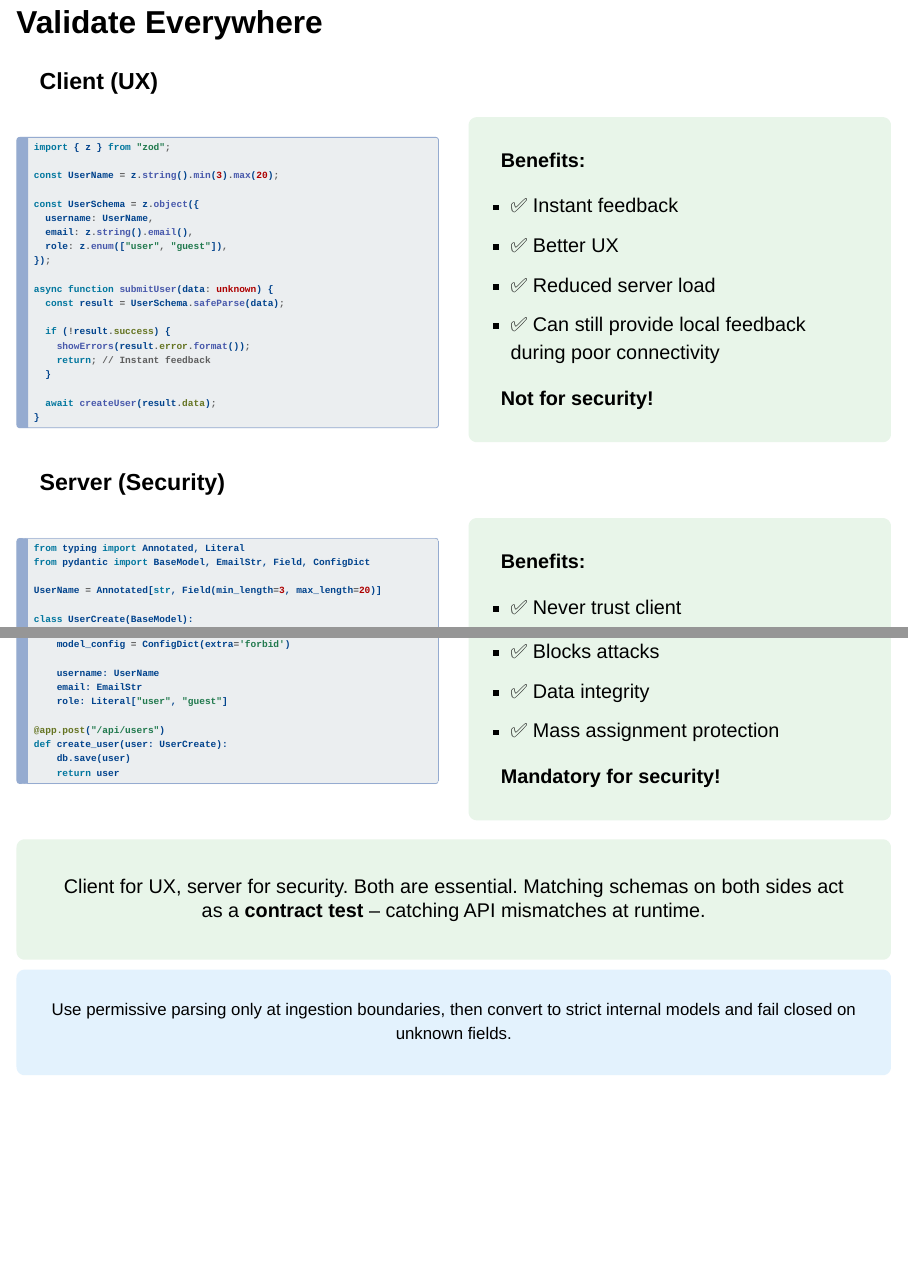
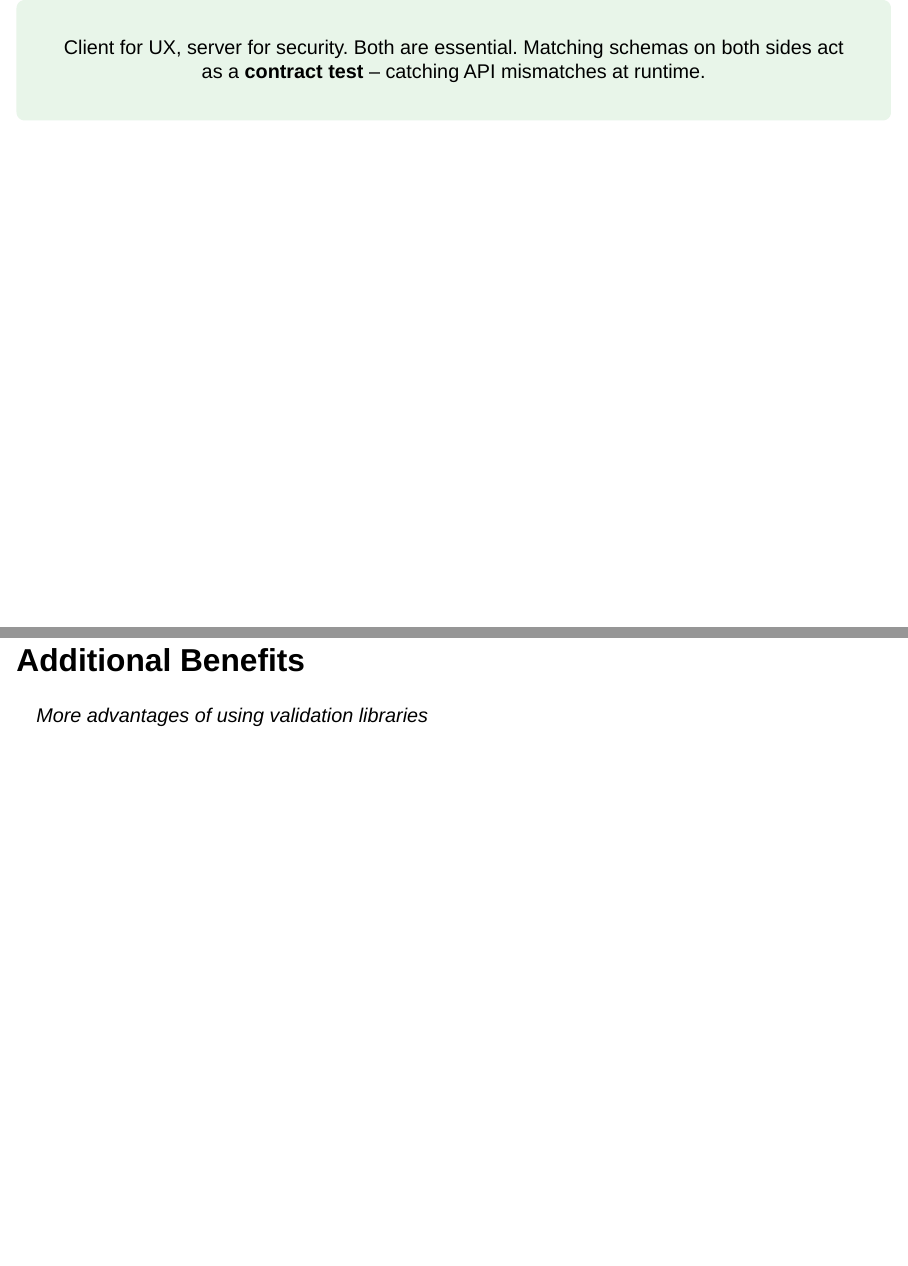
Before and after one commit to IndrajeetPatil/parse-dont-pray, a Quarto document (index.qmd): pages 44 and 45 of 57 before the commit and pages 45 and 46 of 57 after it, joined at a grey line. Rendered offline with R 4.5, knitr and Pandoc in place of Quarto, with nearby package versions; drawn as Slidy slides in place of the format the file asks for.

````diff
--- a/index.qmd
+++ b/index.qmd
@@ -1871,4 +1878,12 @@
 
 ::::
 
-## Validate Everywhere {.smaller}
+::: {style="background-color: #e8f5e9; padding: 20px; border-radius: 10px; margin-top: 15px; text-align: center;"}
+
+Client for UX, server for security. Both are essential. Matching schemas on both sides act as a **contract test** – catching API mismatches at runtime.
+
+:::
+
+# Additional Benefits
+
+*More advantages of using validation libraries*
@@ -1875,110 +1892,3 @@
 
 ::: {.panel-tabset}
 
-### Client (UX)
-
-:::: {.columns}
-
-::: {.column width="50%"}
-
-```typescript
-import { z } from "zod";
-
-const UserName = z.string().min(3).max(20);
-
-const UserSchema = z.object({
-  username: UserName,
-  email: z.string().email(),
-  role: z.enum(["user", "guest"]),
-});
-
-async function submitUser(data: unknown) {
-  const result = UserSchema.safeParse(data);
-
-  if (!result.success) {
-    showErrors(result.error.format());
-    return; // Instant feedback
-  }
-
-  await createUser(result.data);
-}
-```
-
-:::
-
-::: {.column width="50%"}
-
-::: {style="background-color: #e8f5e9; padding: 15px; border-radius: 10px;"}
-
-**Benefits:**
-
-- ✅ Instant feedback
-- ✅ Better UX
-- ✅ Reduced server load
-- ✅ Can still provide local feedback during poor connectivity
-
-**Not for security!**
-
-:::
-
-:::
-
-::::
-
-### Server (Security)
-
-:::: {.columns}
-
-::: {.column width="50%"}
-
-```python
-from typing import Annotated, Literal
-from pydantic import BaseModel, EmailStr, Field, ConfigDict
-
-UserName = Annotated[str, Field(min_length=3, max_length=20)]
-
-class UserCreate(BaseModel):
-    model_config = ConfigDict(extra='forbid')
-
-    username: UserName
-    email: EmailStr
-    role: Literal["user", "guest"]
-
-@app.post("/api/users")
-def create_user(user: UserCreate):
-    db.save(user)
-    return user
-```
-
-:::
-
-::: {.column width="50%"}
-
-::: {style="background-color: #e8f5e9; padding: 15px; border-radius: 10px;"}
-
-**Benefits:**
-
-- ✅ Never trust client
-- ✅ Blocks attacks
-- ✅ Data integrity
-- ✅ Mass assignment protection
-
-**Mandatory for security!**
-
-:::
-
-:::
-
-::::
-
-:::
-
-::: {style="background-color: #e8f5e9; padding: 20px; border-radius: 10px; margin-top: 15px; text-align: center;"}
-
-Client for UX, server for security. Both are essential. Matching schemas on both sides act as a **contract test** – catching API mismatches at runtime.
-
-:::
-
-::: {style="background-color: #e3f2fd; padding: 15px; border-radius: 10px; margin-top: 12px; text-align: center; font-size: 0.85em;"}
-
-Use permissive parsing only at ingestion boundaries, then convert to strict internal models and fail closed on unknown fields.
````
Also changed, not shown: index.qmd (60 more changed lines).
